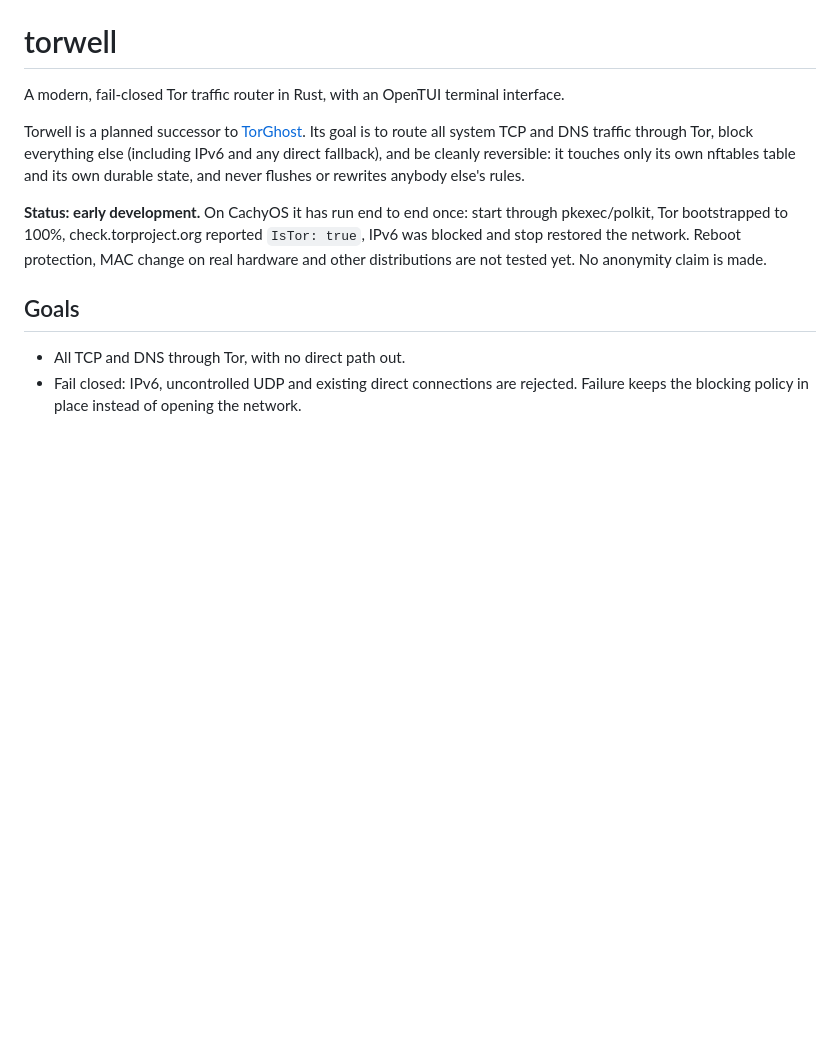
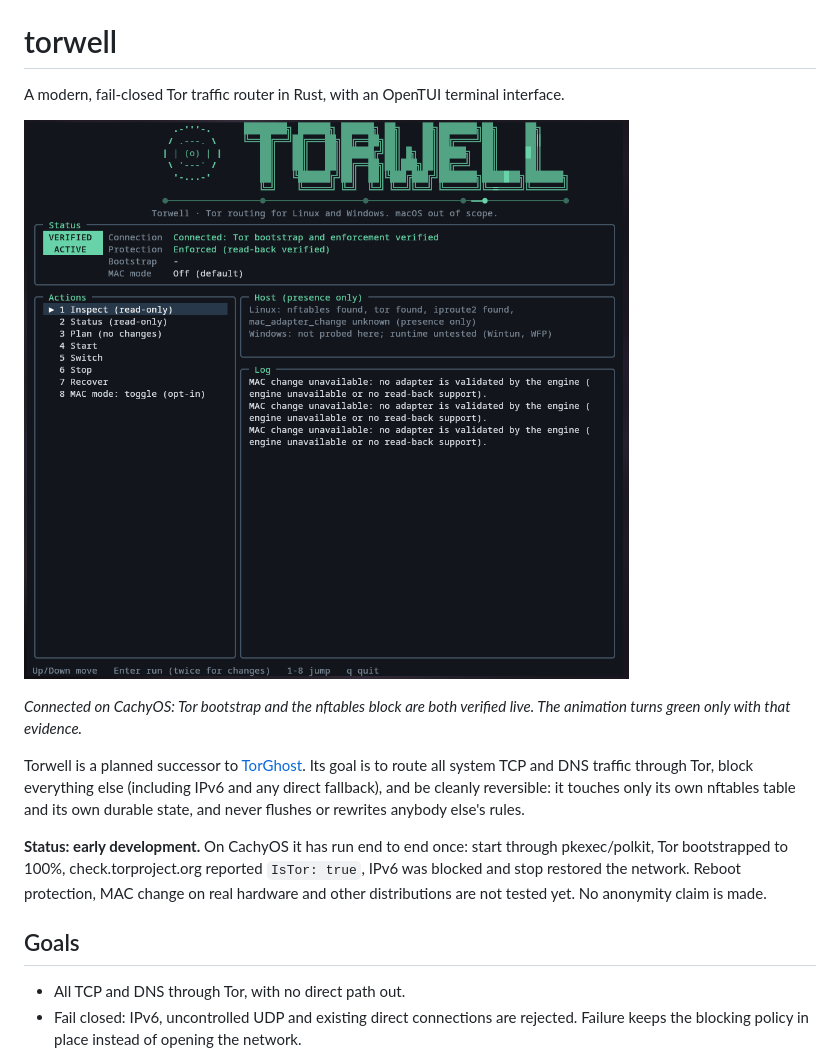
Before and after one commit to se7enbyte/torwell, a Markdown page: README.md, the part around the change. Rendered like a GitHub page; pictures changed too: docs/screenshots/connected.png (added); blank space fills up the shorter version.

Commit message:
README: screenshot of a live-verified connection on CachyOS
Co-Authored-By: Claude Opus 5.5 <noreply@anthropic.com>

```diff
--- a/README.md
+++ b/README.md
@@ -1,6 +1,11 @@
 # torwell
 
 A modern, fail-closed Tor traffic router in Rust, with an OpenTUI terminal interface.
+
+![Torwell connected on CachyOS: Tor bootstrap and nftables enforcement verified](docs/screenshots/connected.png)
+
+*Connected on CachyOS: Tor bootstrap and the nftables block are both verified live. The
+animation turns green only with that evidence.*
 
 Torwell is a planned successor to [TorGhost](https://github.com/SusmithKrishnan/torghost).
 Its goal is to route all system TCP and DNS traffic through Tor, block everything else
```
